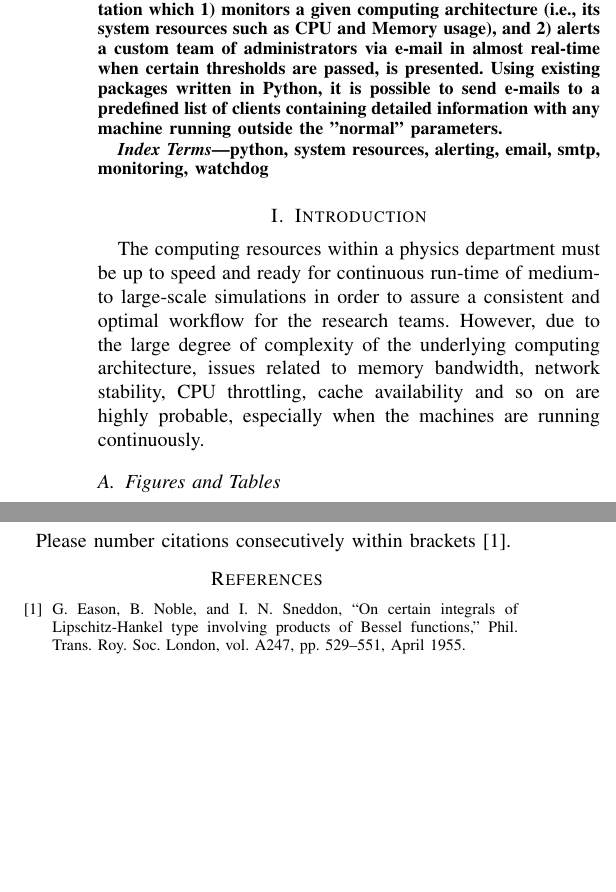
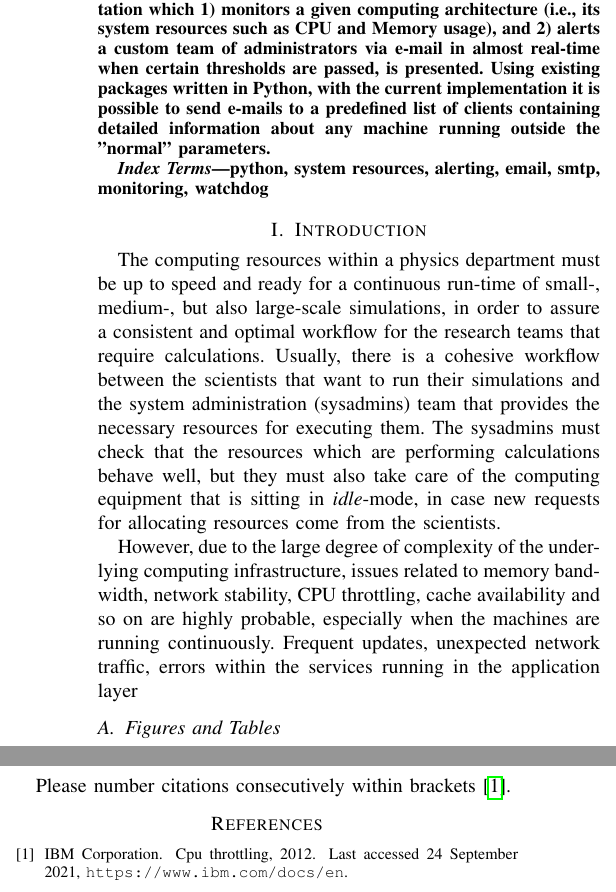
Before and after one commit to basavyr/roEduNet-2021, a LaTeX paper (RoEduNet2021.tex, which reads references.bib): two parts of the columns of the page, joined at a grey line, cut so that both start at the same text, the shorter picture padded with empty space. Compiled offline with pdfLaTeX; a missing font is replaced by an installed copy or a similar font; a LaTeX package or settings file that is missing is left out.

Commit message:
fixes the citations

```diff
--- a/RoEduNet2021.tex
+++ b/RoEduNet2021.tex
@@ -8,6 +8,7 @@
 \usepackage{graphicx}
 \usepackage{textcomp}
 \usepackage{xcolor}
+\usepackage{hyperref}
 
 \begin{document}
 
@@ -23,7 +24,7 @@ robert.poenaru@protonmail.ch}
 \maketitle
 
 \begin{abstract}
-Tackling the current problems of interest for physicists that deal with various topics require lots of computing simulations. Identifying and preventing any unusual behavior within the system resources that execute large-scale calculations is a crucial process when dealing with system administration, since it can improve the run-time performance of the resources themselves and also help the physicists by obtaining the required results faster. In the present work, a simple \emph{pythonic} implementation which 1) monitors a given computing architecture (i.e., its system resources such as CPU and Memory usage), and 2) alerts a custom team of administrators via e-mail in almost real-time when certain thresholds are passed, is presented. Using existing packages written in Python, it is possible to send e-mails to a predefined list of clients containing detailed information with any machine running outside the "normal" parameters.
+Tackling the current problems of interest for physicists that deal with various topics require lots of computing simulations. Identifying and preventing any unusual behavior within the system resources that execute large-scale calculations is a crucial process when dealing with system administration, since it can improve the run-time performance of the resources themselves and also help the physicists by obtaining the required results faster. In the present work, a simple \emph{pythonic} implementation which 1) monitors a given computing architecture (i.e., its system resources such as CPU and Memory usage), and 2) alerts a custom team of administrators via e-mail in almost real-time when certain thresholds are passed, is presented. Using existing packages written in Python, with the current implementation it is possible to send e-mails to a predefined list of clients containing detailed information about any machine running outside the "normal" parameters.
 \end{abstract}
 
 \begin{IEEEkeywords}
@@ -31,7 +32,9 @@ python, system resources, alerting, email, smtp, monitoring, watchdog
 \end{IEEEkeywords}
 
 \section{Introduction}
-The computing resources within a physics department must be up to speed and ready for continuous run-time of medium- to large-scale simulations in order to assure a consistent and optimal workflow for the research teams. However, due to the large degree of complexity of the underlying computing architecture, issues related to memory bandwidth, network stability, CPU throttling, cache availability and so on are highly probable, especially when the machines are running continuously.
+
+The computing resources within a physics department must be up to speed and ready for a continuous run-time of small-, medium-, but also large-scale simulations, in order to assure a consistent and optimal workflow for the research teams that require calculations. Usually, there is a cohesive workflow between the scientists that want to run their simulations and the system administration (sysadmins) team that provides the necessary resources for executing them. The sysadmins must check that the resources which are performing calculations behave well, but they must also take care of the computing equipment that is sitting in \emph{idle}-mode, in case new requests for allocating resources come from the scientists.
+\par However, due to the large degree of complexity of the underlying computing infrastructure, issues related to memory bandwidth, network stability, CPU throttling, cache availability and so on are highly probable, especially when the machines are running continuously. Frequent updates, unexpected network traffic, errors within the services running in the application layer
 
 \subsection{Figures and Tables}
 \paragraph{Positioning Figures and Tables} Place figures and tables at the top and
@@ -83,9 +86,18 @@ acknowledgments in the unnumbered footnote on the first page.
 
 \section*{References}
 
-Please number citations consecutively within brackets \cite{b1}.
+Please number citations consecutively within brackets \cite{ibm}.
 
-\begin{thebibliography}{00}
-\bibitem{b1} G. Eason, B. Noble, and I. N. Sneddon, ``On certain integrals of Lipschitz-Hankel type involving products of Bessel functions,'' Phil. Trans. Roy. Soc. London, vol. A247, pp. 529--551, April 1955.
-\end{thebibliography}
+
+
+\bibliographystyle{unsrt}
+
+\bibliography{references}
+
+% \begin{thebibliography}{00}
+% \bibitem{b1} G. Eason, B. Noble, and I. N. Sneddon, ``On certain integrals of Lipschitz-Hankel type involving products of Bessel functions,'' Phil. Trans. Roy. Soc. London, vol. A247, pp. 529--551, April 1955.
+
+%  @misc{ibm corporation_2012, title={Cpu throttling}, url={https://www.ibm.com/docs/en/tivoli-monitoring/6.3.0?topic=configuration-cpu-throttling}, journal={IBM}, author={IBM Corporation}, year={2012}}
+
+% \end{thebibliography}
 \end{document}
--- /dev/null
+++ b/references.bib
@@ -0,0 +1,2 @@
+ @misc{
+ ibm,
```
Also changed, not shown: references.bib (7 more changed lines).
